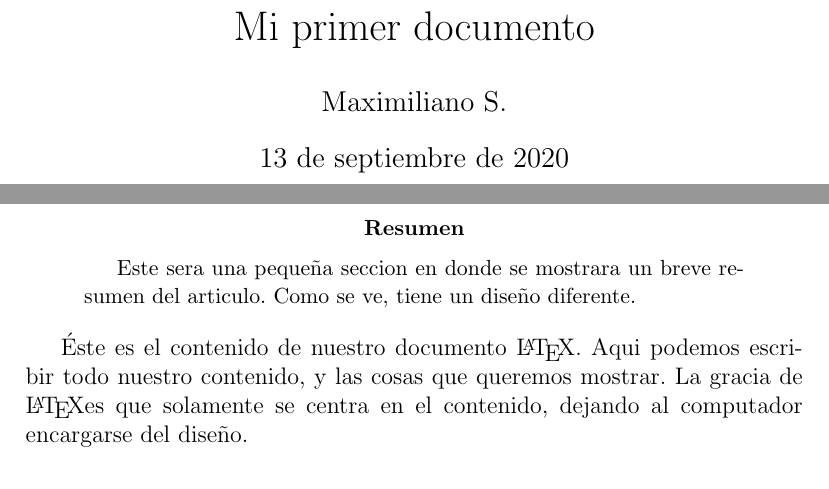
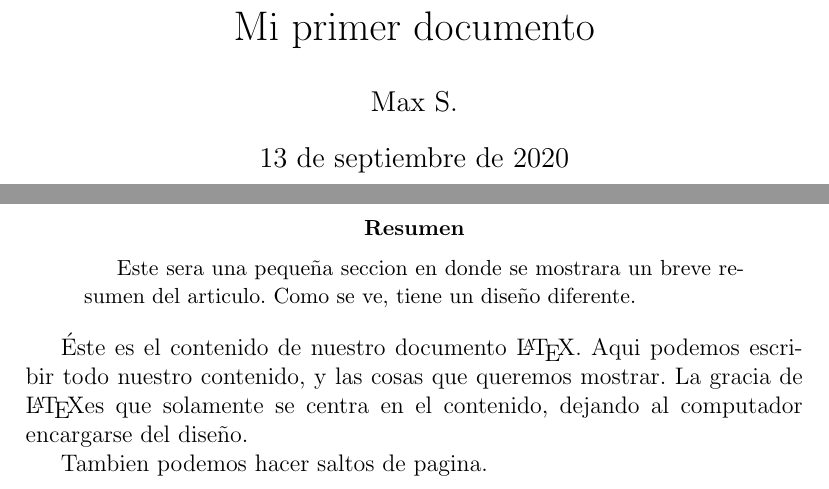
Before and after one commit to moxwel/basics, a LaTeX paper (LaTeX/04-cuerpo.tex): two parts of pages 1 and 2 of 2 before the commit and two parts of pages 1 and 2 of 3 after it, joined at a grey line, cut so that both start at the same text. Compiled offline with pdfLaTeX.

Commit message:
newline added

```diff
--- a/LaTeX/04-cuerpo.tex
+++ b/LaTeX/04-cuerpo.tex
@@ -4,7 +4,7 @@
 \usepackage[spanish]{babel}
 
 \title{Mi primer documento}
-\author{Maximiliano S.}
+\author{Max S.}
 \date{\today}
 
 % Este es el cuerpo del documento, aqui se plasma todo el texto que se va a ver
@@ -26,6 +26,10 @@
     es que solamente se centra en el contenido, dejando al computador encargarse
     del diseño.
 
+    Tambien podemos hacer saltos de pagina.
+
+    \newpage
+
     Al dejar un espacio entremedio de las lineas, se crea un nuevo parrafo.
     Tambien podemos romper lineas si \\ utilizamos \\ esto...
 
```
